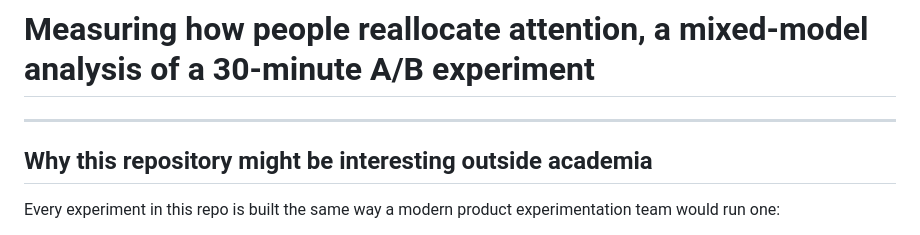
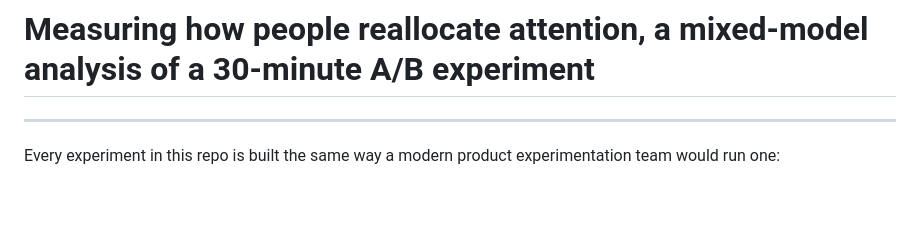
Before and after one commit to MikeNeuroquant/mixed-models-behavioral-experiment, a Markdown page: README.md, the part around the change. GitHub-like rendering; blank space fills up the shorter version.

```diff
--- a/README.md
+++ b/README.md
@@ -3,7 +3,6 @@
 
 ---
 
-## Why this repository might be interesting outside academia
 
 Every experiment in this repo is built the same way a modern product experimentation team would run one:
 
```
